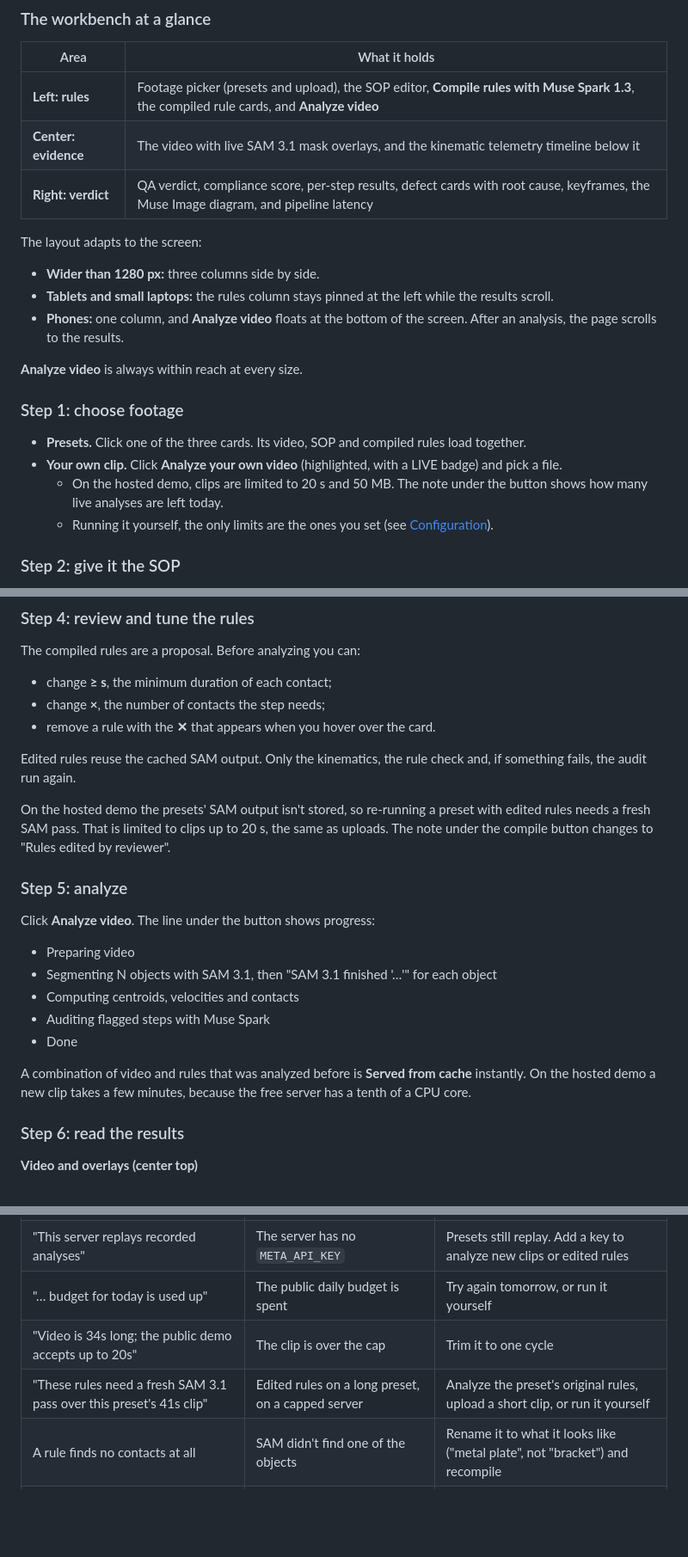
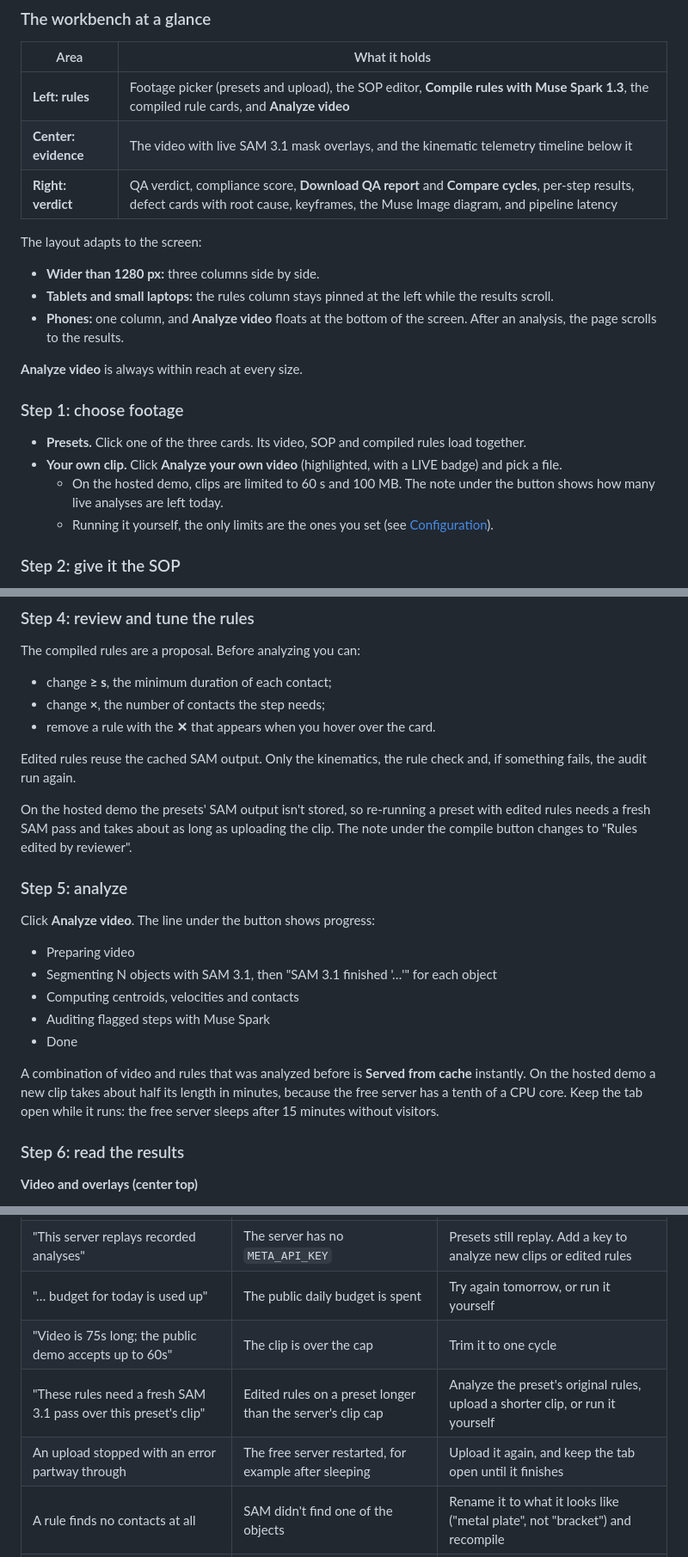
Before and after one commit to irrepressible007/kinesight, a Markdown page: README.md, 3 parts joined by grey strips. Shown at 86% size. Rendered like a GitHub page; blank space fills up the shorter version.

```diff
--- a/README.md
+++ b/README.md
@@ -170,7 +170,7 @@ All three SOPs were compiled live by Muse Spark 1.3. Their results ship pre-comp
 |---|---|
 | **Left: rules** | Footage picker (presets and upload), the SOP editor, **Compile rules with Muse Spark 1.3**, the compiled rule cards, and **Analyze video** |
 | **Center: evidence** | The video with live SAM 3.1 mask overlays, and the kinematic telemetry timeline below it |
-| **Right: verdict** | QA verdict, compliance score, per-step results, defect cards with root cause, keyframes, the Muse Image diagram, and pipeline latency |
+| **Right: verdict** | QA verdict, compliance score, **Download QA report** and **Compare cycles**, per-step results, defect cards with root cause, keyframes, the Muse Image diagram, and pipeline latency |
 
 The layout adapts to the screen:
 - **Wider than 1280 px:** three columns side by side.
@@ -183,7 +183,7 @@ The layout adapts to the screen:
 
 - **Presets.** Click one of the three cards. Its video, SOP and compiled rules load together.
 - **Your own clip.** Click **Analyze your own video** (highlighted, with a LIVE badge) and pick a file.
-  - On the hosted demo, clips are limited to 20 s and 50 MB. The note under the button shows how many live analyses are left today.
+  - On the hosted demo, clips are limited to 60 s and 100 MB. The note under the button shows how many live analyses are left today.
   - Running it yourself, the only limits are the ones you set (see [Configuration](#configuration)).
 
 ### Step 2: give it the SOP
@@ -205,7 +205,7 @@ The compiled rules are a proposal. Before analyzing you can:
 
 Edited rules reuse the cached SAM output. Only the kinematics, the rule check and, if something fails, the audit run again.
 
-On the hosted demo the presets' SAM output isn't stored, so re-running a preset with edited rules needs a fresh SAM pass. That is limited to clips up to 20 s, the same as uploads. The note under the compile button changes to "Rules edited by reviewer".
+On the hosted demo the presets' SAM output isn't stored, so re-running a preset with edited rules needs a fresh SAM pass and takes about as long as uploading the clip. The note under the compile button changes to "Rules edited by reviewer".
 
 ### Step 5: analyze
 
@@ -216,7 +216,7 @@ Click **Analyze video**. The line under the button shows progress:
 - Auditing flagged steps with Muse Spark
 - Done
 
-A combination of video and rules that was analyzed before is **Served from cache** instantly. On the hosted demo a new clip takes a few minutes, because the free server has a tenth of a CPU core.
+A combination of video and rules that was analyzed before is **Served from cache** instantly. On the hosted demo a new clip takes about half its length in minutes, because the free server has a tenth of a CPU core. Keep the tab open while it runs: the free server sleeps after 15 minutes without visitors.
 
 ### Step 6: read the results
 
@@ -293,8 +311,9 @@ See `backend/presets/plate_4screw_sop.txt` and `solder_joint_sop.txt` for exampl
 | "Backend unreachable" | The UI can't reach the API | Start the backend (`uvicorn main:app --port 8000`) |
 | "This server replays recorded analyses" | The server has no `META_API_KEY` | Presets still replay. Add a key to analyze new clips or edited rules |
 | "… budget for today is used up" | The public daily budget is spent | Try again tomorrow, or run it yourself |
-| "Video is 34s long; the public demo accepts up to 20s" | The clip is over the cap | Trim it to one cycle |
-| "These rules need a fresh SAM 3.1 pass over this preset's 41s clip" | Edited rules on a long preset, on a capped server | Analyze the preset's original rules, upload a short clip, or run it yourself |
+| "Video is 75s long; the public demo accepts up to 60s" | The clip is over the cap | Trim it to one cycle |
+| "These rules need a fresh SAM 3.1 pass over this preset's clip" | Edited rules on a preset longer than the server's clip cap | Analyze the preset's original rules, upload a shorter clip, or run it yourself |
+| An upload stopped with an error partway through | The free server restarted, for example after sleeping | Upload it again, and keep the tab open until it finishes |
 | A rule finds no contacts at all | SAM didn't find one of the objects | Rename it to what it looks like ("metal plate", not "bracket") and recompile |
 | The first page load takes a minute | The free server was asleep | Wait. The next loads are instant |
 
```
Also changed, not shown: other parts of README.md (+23 -4 lines), docs/workbench.png, 10 other files.
